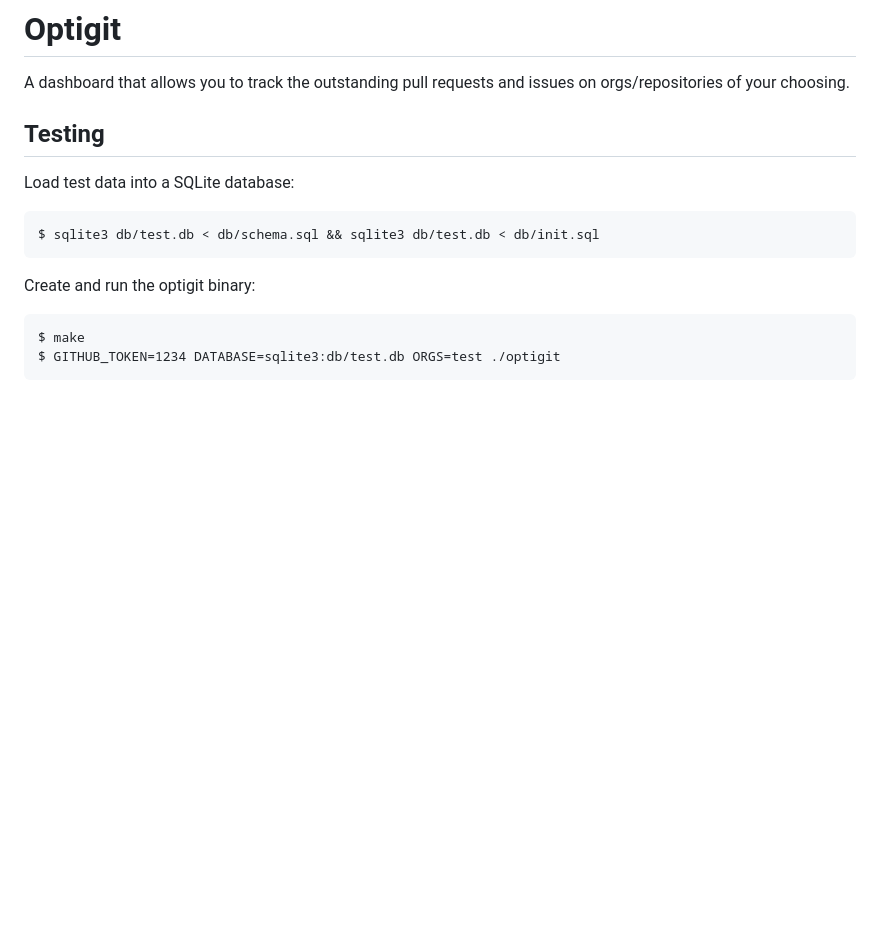
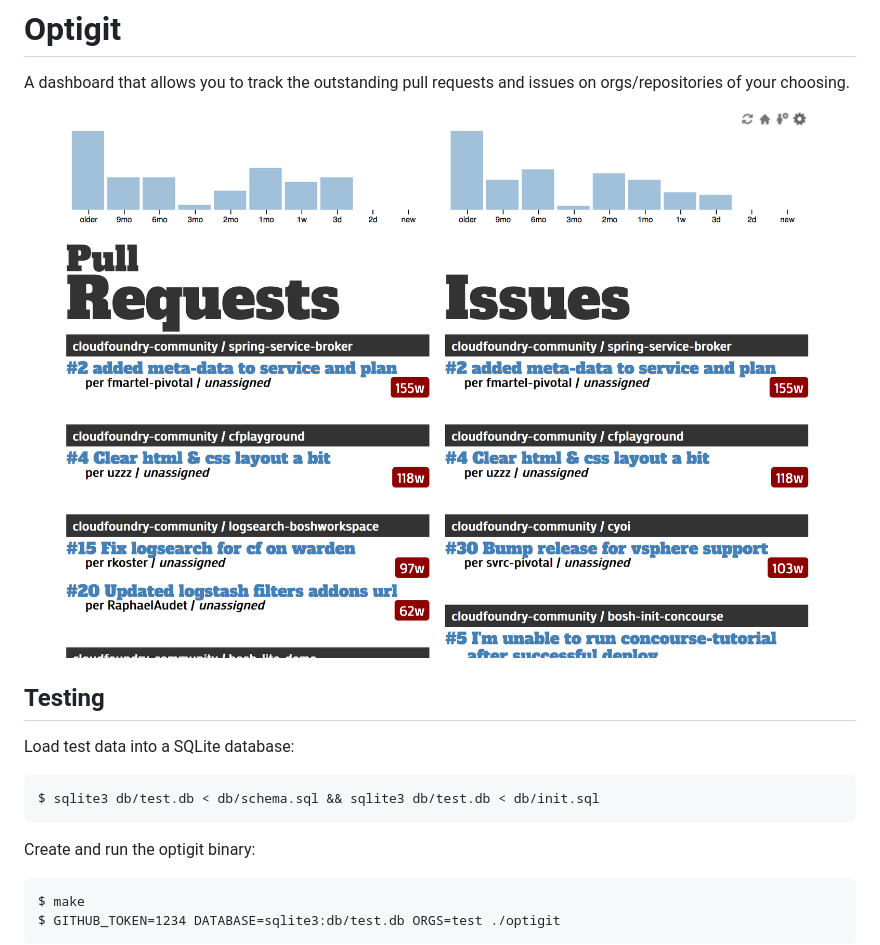
Before and after one commit to jhunt/optigit, a Markdown page: README.md, the part around the change. Rendered like a GitHub page; pictures changed too: screenshot.png (added); blank space fills up the shorter version.

Commit message:
Screenshot for drnic

```diff
--- a/README.md
+++ b/README.md
@@ -2,6 +2,8 @@
 
 A dashboard that allows you to track the outstanding pull requests
 and issues on orgs/repositories of your choosing.
+
+![Screenshot](screenshot.png)
 
 ## Testing
 
```
